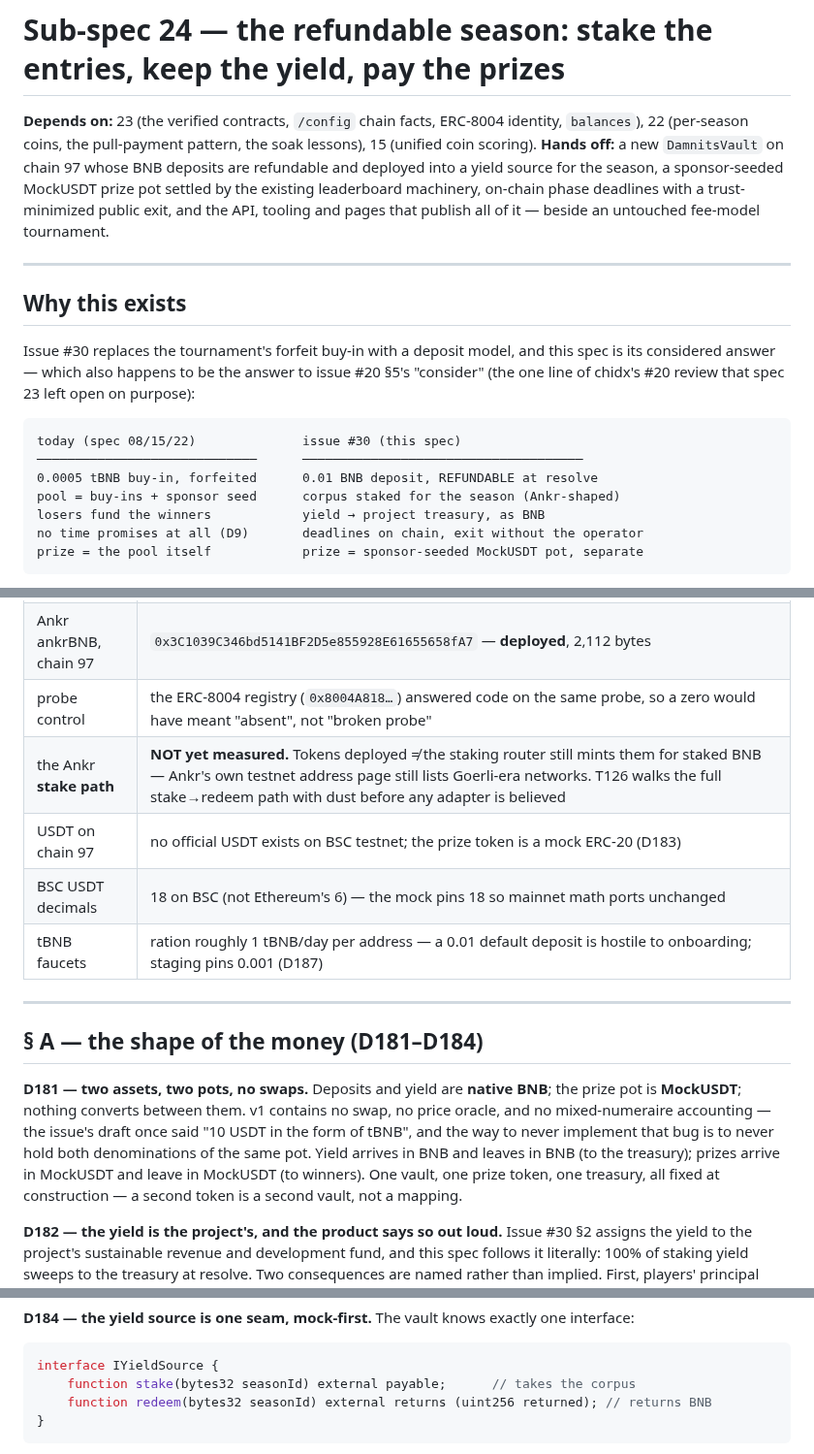
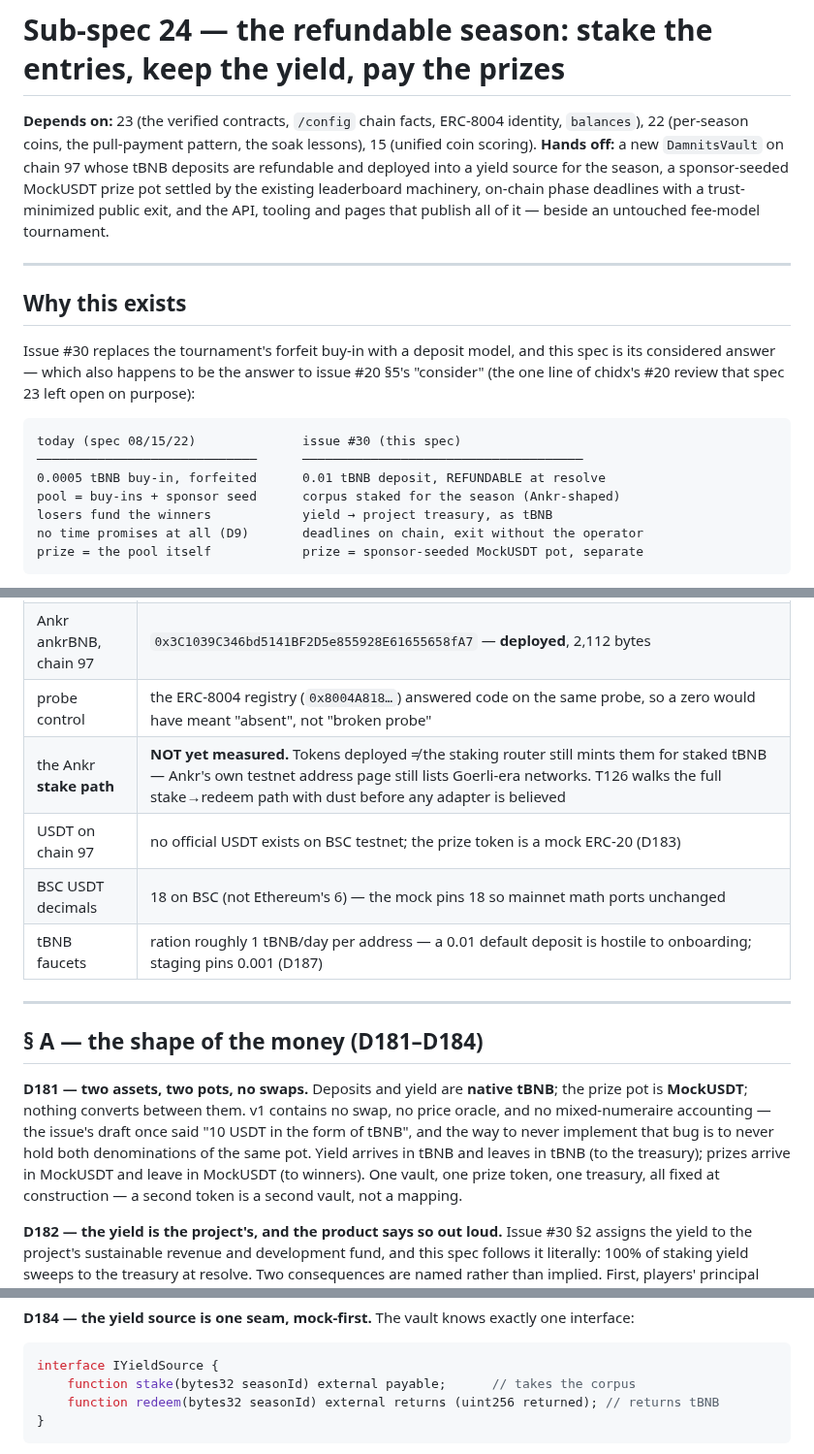
Before and after one commit to damnitsfun/damnitsfun, a Markdown page: specs/24-adjust-improvement-economy-model.md, 3 parts joined by grey strips. Shown at 97% size. GitHub-like rendering.

Commit message:
spec 24: name the native asset what the deployment pays - tBNB, as spec 08 named it
Review feedback on PR #31: the spec said BNB where the chain-97 deployment pays tBNB. Same asset class - the native coin, not an ERC-20 - but spec 08 already established the testnet-explicit name, so this harmonizes every native-asset reference to tBNB. Ankr token names (aBNBb, ankrBNB) and chain names (BSC, BscScan) are untouched.

Co-Authored-By: Claude Code <noreply@anthropic.com>

````diff
--- a/specs/24-adjust-improvement-economy-model.md
+++ b/specs/24-adjust-improvement-economy-model.md
@@ -2,7 +2,7 @@
 
 **Depends on:** 23 (the verified contracts, `/config` chain facts, ERC-8004 identity, `balances`),
 22 (per-season coins, the pull-payment pattern, the soak lessons), 15 (unified coin scoring).
-**Hands off:** a new `DamnitsVault` on chain 97 whose BNB deposits are refundable and deployed
+**Hands off:** a new `DamnitsVault` on chain 97 whose tBNB deposits are refundable and deployed
 into a yield source for the season, a sponsor-seeded MockUSDT prize pot settled by the existing
 leaderboard machinery, on-chain phase deadlines with a trust-minimized public exit, and the API,
 tooling and pages that publish all of it — beside an untouched fee-model tournament.
@@ -18,9 +18,9 @@ line of chidx's #20 review that spec 23 left open on purpose):
 ```
 today (spec 08/15/22)              issue #30 (this spec)
 ─────────────────────────────      ─────────────────────────────────────
-0.0005 tBNB buy-in, forfeited      0.01 BNB deposit, REFUNDABLE at resolve
+0.0005 tBNB buy-in, forfeited      0.01 tBNB deposit, REFUNDABLE at resolve
 pool = buy-ins + sponsor seed      corpus staked for the season (Ankr-shaped)
-losers fund the winners            yield → project treasury, as BNB
+losers fund the winners            yield → project treasury, as tBNB
 no time promises at all (D9)       deadlines on chain, exit without the operator
 prize = the pool itself            prize = sponsor-seeded MockUSDT pot, separate
 ```
@@ -52,7 +52,7 @@ Three constraints shape everything below:
 | Ankr aBNBb, chain 97 | `0x93405327644eDF8aD908e41F9a2Ecbb6714769D1` — **deployed**, 2,112 bytes of code (`eth_getCode`, measured 2026-09-07) |
 | Ankr ankrBNB, chain 97 | `0x3C1039C346bd5141BF2D5e855928E61655658fA7` — **deployed**, 2,112 bytes |
 | probe control | the ERC-8004 registry (`0x8004A818…`) answered code on the same probe, so a zero would have meant "absent", not "broken probe" |
-| the Ankr **stake path** | **NOT yet measured.** Tokens deployed ≠ the staking router still mints them for staked BNB — Ankr's own testnet address page still lists Goerli-era networks. T126 walks the full stake→redeem path with dust before any adapter is believed |
+| the Ankr **stake path** | **NOT yet measured.** Tokens deployed ≠ the staking router still mints them for staked tBNB — Ankr's own testnet address page still lists Goerli-era networks. T126 walks the full stake→redeem path with dust before any adapter is believed |
 | USDT on chain 97 | no official USDT exists on BSC testnet; the prize token is a mock ERC-20 (D183) |
 | BSC USDT decimals | 18 on BSC (not Ethereum's 6) — the mock pins 18 so mainnet math ports unchanged |
 | tBNB faucets | ration roughly 1 tBNB/day per address — a 0.01 default deposit is hostile to onboarding; staging pins 0.001 (D187) |
@@ -61,11 +61,11 @@ Three constraints shape everything below:
 
 ## § A — the shape of the money (D181–D184)
 
-**D181 — two assets, two pots, no swaps.** Deposits and yield are **native BNB**; the prize pot
+**D181 — two assets, two pots, no swaps.** Deposits and yield are **native tBNB**; the prize pot
 is **MockUSDT**; nothing converts between them. v1 contains no swap, no price oracle, and no
 mixed-numeraire accounting — the issue's draft once said "10 USDT in the form of tBNB", and the
 way to never implement that bug is to never hold both denominations of the same pot. Yield
-arrives in BNB and leaves in BNB (to the treasury); prizes arrive in MockUSDT and leave in
+arrives in tBNB and leaves in tBNB (to the treasury); prizes arrive in MockUSDT and leave in
 MockUSDT (to winners). One vault, one prize token, one treasury, all fixed at construction — a
 second token is a second vault, not a mapping.
 
@@ -98,7 +98,7 @@ mainnet-shape, and the settlement path is the real one.
 ```solidity
 interface IYieldSource {
     function stake(bytes32 seasonId) external payable;      // takes the corpus
-    function redeem(bytes32 seasonId) external returns (uint256 returned); // returns BNB
+    function redeem(bytes32 seasonId) external returns (uint256 returned); // returns tBNB
 }
 ```
 
````
Also changed, not shown: other parts of specs/24-adjust-improvement-economy-model.md (+3 -3 lines).
